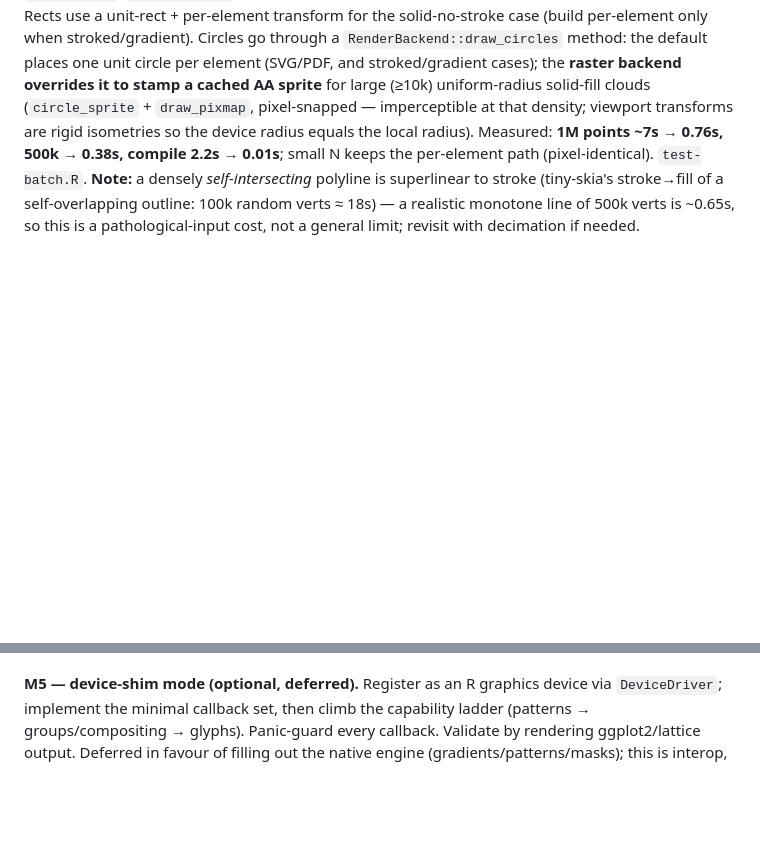
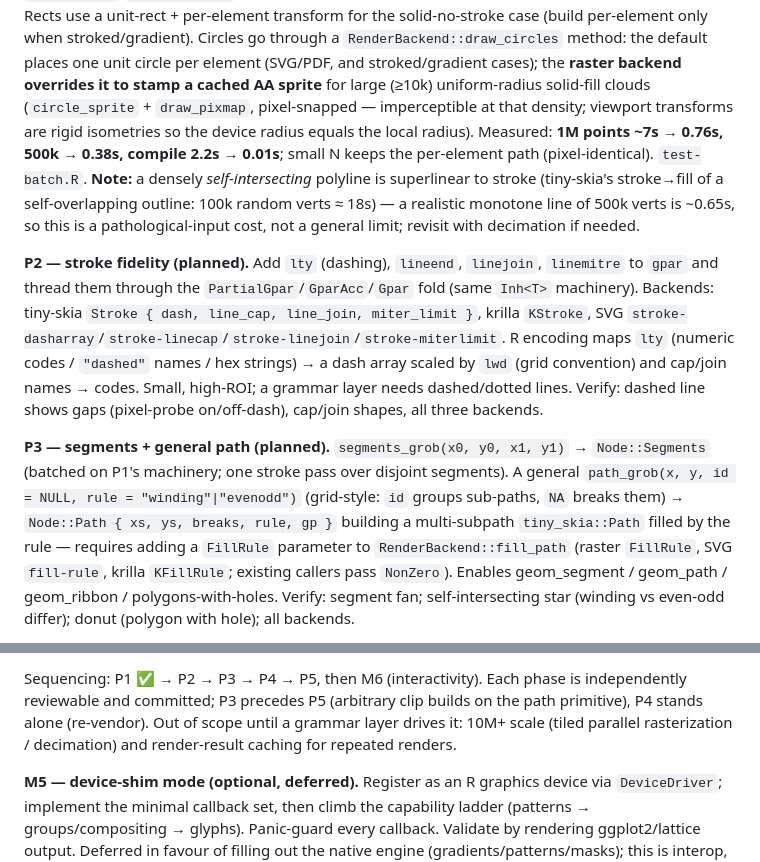
Before and after one commit to r-vellum/vellum, a Markdown page: DESIGN.md, 2 parts joined by grey strips. Drawn GitHub-style; blank space fills up the shorter version.

```diff
--- a/DESIGN.md
+++ b/DESIGN.md
@@ -363,3 +363,22 @@ isometries so the device radius equals the local radius). Measured: **1M points
 realistic monotone line of 500k verts is ~0.65s, so this is a pathological-input cost, not
 a general limit; revisit with decimation if needed.
 
+**P2 — stroke fidelity (planned).** Add `lty` (dashing), `lineend`, `linejoin`, `linemitre`
+to `gpar` and thread them through the `PartialGpar`/`GparAcc`/`Gpar` fold (same `Inh<T>`
+machinery). Backends: tiny-skia `Stroke { dash, line_cap, line_join, miter_limit }`, krilla
+`KStroke`, SVG `stroke-dasharray`/`stroke-linecap`/`stroke-linejoin`/`stroke-miterlimit`.
+R encoding maps `lty` (numeric codes / `"dashed"` names / hex strings) → a dash array
+scaled by `lwd` (grid convention) and cap/join names → codes. Small, high-ROI; a grammar
+layer needs dashed/dotted lines. Verify: dashed line shows gaps (pixel-probe on/off-dash),
+cap/join shapes, all three backends.
+
+**P3 — segments + general path (planned).** `segments_grob(x0, y0, x1, y1)` →
+`Node::Segments` (batched on P1's machinery; one stroke pass over disjoint segments). A
+general `path_grob(x, y, id = NULL, rule = "winding"|"evenodd")` (grid-style: `id` groups
+sub-paths, `NA` breaks them) → `Node::Path { xs, ys, breaks, rule, gp }` building a
+multi-subpath `tiny_skia::Path` filled by the rule — requires adding a `FillRule` parameter
+to `RenderBackend::fill_path` (raster `FillRule`, SVG `fill-rule`, krilla `KFillRule`;
+existing callers pass `NonZero`). Enables geom_segment / geom_path / geom_ribbon /
+polygons-with-holes. Verify: segment fan; self-intersecting star (winding vs even-odd
+differ); donut (polygon with hole); all backends.
+
@@ -366,3 +405,8 @@ a general limit; revisit with decimation if needed.
+Sequencing: P1 ✅ → P2 → P3 → P4 → P5, then M6 (interactivity). Each phase is independently
+reviewable and committed; P3 precedes P5 (arbitrary clip builds on the path primitive), P4
+stands alone (re-vendor). Out of scope until a grammar layer drives it: 10M+ scale (tiled
+parallel rasterization / decimation) and render-result caching for repeated renders.
+
 **M5 — device-shim mode (optional, deferred).** Register as an R graphics device via `DeviceDriver`; implement the minimal callback set, then climb the capability ladder (patterns → groups/compositing → glyphs). Panic-guard every callback. Validate by rendering ggplot2/lattice output. Deferred in favour of filling out the native engine (gradients/patterns/masks); this is interop, not on the Option-B critical path.
 
 **M6 — interactivity.** Spatial index, hit-testing, event model. The scene graph already supports it; this milestone exposes it.
```
Also changed, not shown: other parts of DESIGN.md (+20 -0 lines).
